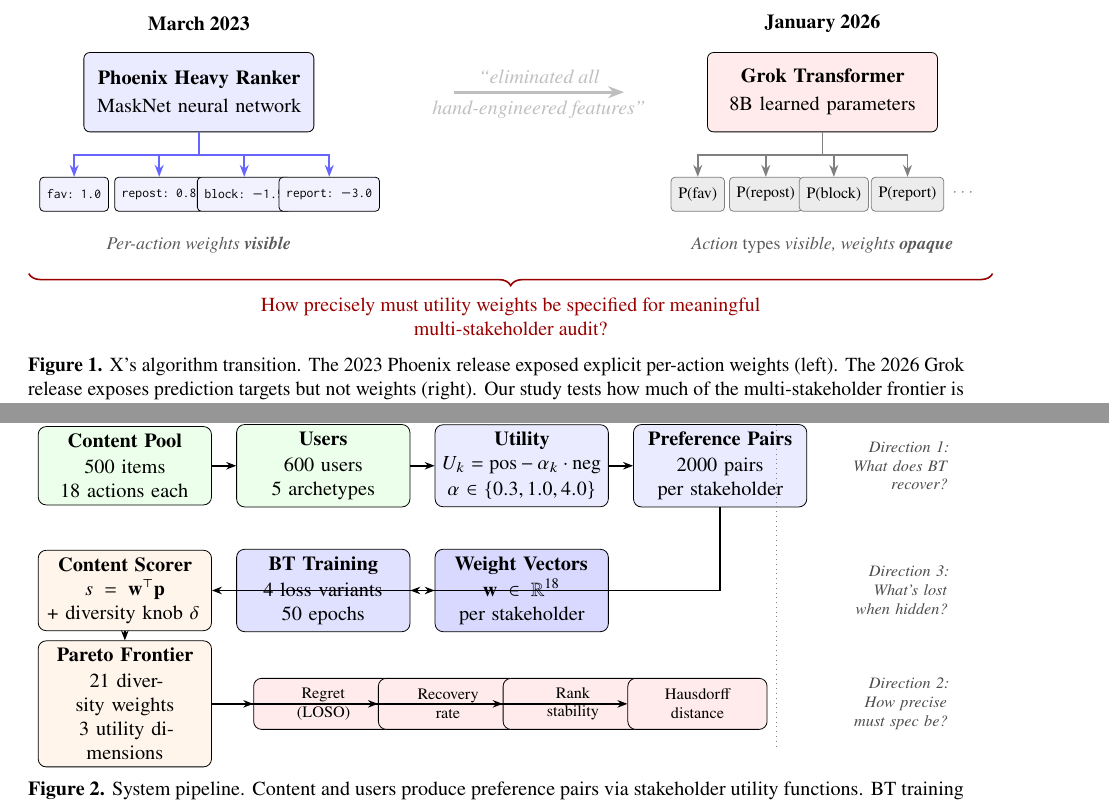
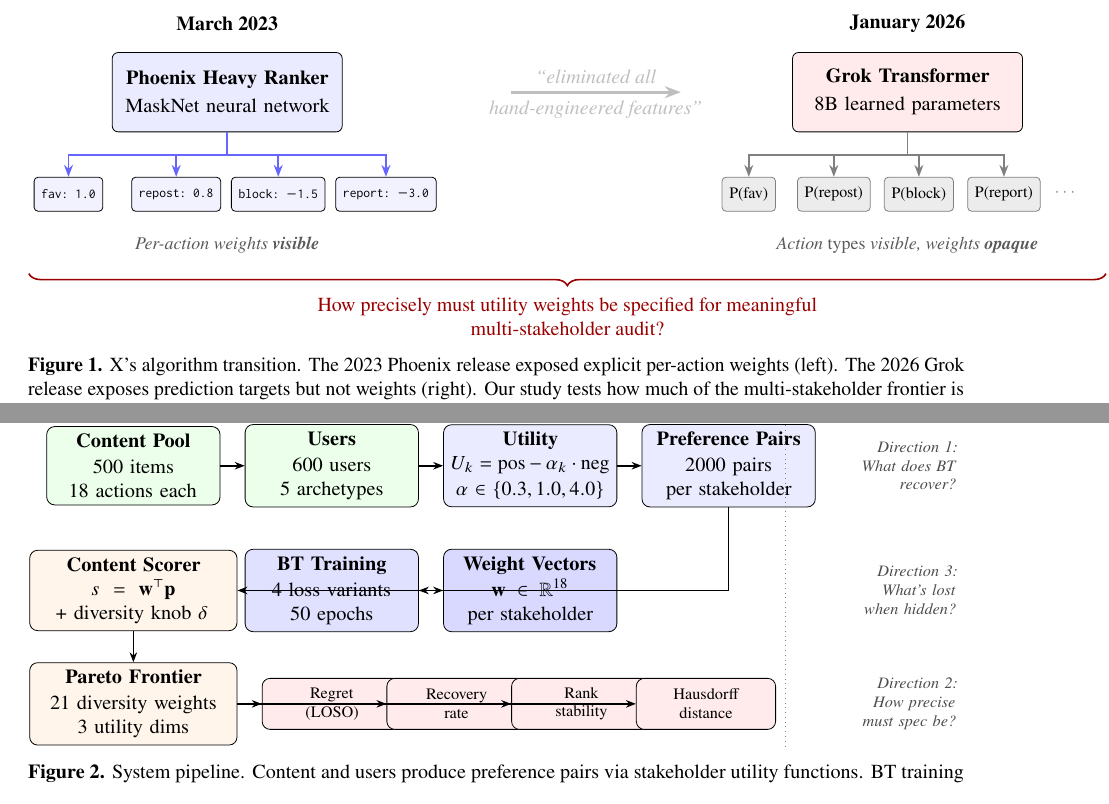
Before and after one commit to kar-ganap/x-algorithm-enhancements, a LaTeX paper (docs/f2/paper/main.tex): two parts of pages 3 and 5 of 20, joined at a grey line, cut so that both start at the same text. Compiled offline with pdfLaTeX.

Commit message:
fix(paper): widen Fig 1 action boxes, fix Fig 2 text wrapping

```diff
--- a/docs/f2/paper/main.tex
+++ b/docs/f2/paper/main.tex
@@ -237,27 +237,27 @@
 \node[font=\small\bfseries] at (0, 1.2) {March 2023};
 
 % Arrow between eras
-\draw[-{Stealth[length=8pt]}, ultra thick, gray!50] (4.5, 0) -- node[above, font=\small\itshape] {``eliminated all} node[below, font=\small\itshape] {hand-engineered features''} (7.5, 0);
-
-% 2026: Implicit weights
-\node[box, fill=red!8] (scorer2026) at (11, 0) {\textbf{Grok Transformer}\\[2pt]8B learned parameters};
-\node[opaque] (t1) at (8.8, -1.8) {P(fav)};
-\node[opaque] (t2) at (10.0, -1.8) {P(repost)};
-\node[opaque] (t3) at (11.2, -1.8) {P(block)};
-\node[opaque] (t4) at (12.5, -1.8) {P(report)};
-\node[font=\scriptsize, text=gray] at (13.5, -1.8) {$\cdots$};
+\draw[-{Stealth[length=8pt]}, ultra thick, gray!50] (5, 0) -- node[above, font=\small\itshape] {``eliminated all} node[below, font=\small\itshape] {hand-engineered features''} (8, 0);
+
+% 2026: Implicit weights — spread boxes wider
+\node[box, fill=red!8] (scorer2026) at (12, 0) {\textbf{Grok Transformer}\\[2pt]8B learned parameters};
+\node[opaque] (t1) at (9.2, -1.8) {P(fav)};
+\node[opaque] (t2) at (10.7, -1.8) {P(repost)};
+\node[opaque] (t3) at (12.2, -1.8) {P(block)};
+\node[opaque] (t4) at (13.7, -1.8) {P(report)};
+\node[font=\scriptsize, text=gray] at (14.8, -1.8) {$\cdots$};
 
 \draw[arrow, gray] (scorer2026.south) -- ++(0, -0.4) -| (t1.north);
 \draw[arrow, gray] (scorer2026.south) -- ++(0, -0.4) -| (t2.north);
 \draw[arrow, gray] (scorer2026.south) -- ++(0, -0.4) -| (t3.north);
 \draw[arrow, gray] (scorer2026.south) -- ++(0, -0.4) -| (t4.north);
 
-\node[label] at (11, -2.7) {Action \emph{types} visible, weights \textbf{opaque}};
-\node[font=\small\bfseries] at (11, 1.2) {January 2026};
+\node[label] at (12, -2.7) {Action \emph{types} visible, weights \textbf{opaque}};
+\node[font=\small\bfseries] at (12, 1.2) {January 2026};
 
 % Brace underneath
 \draw[decorate, decoration={brace, mirror, amplitude=6pt}, thick, red!60!black]
-  (-3, -3.2) -- (14, -3.2)
+  (-3.5, -3.2) -- (15.5, -3.2)
   node[midway, below=8pt, font=\small, text=red!60!black, align=center]
   {How precisely must utility weights be specified for meaningful\\multi-stakeholder audit?};
 
@@ -443,8 +443,8 @@
 \draw[arrow] (bt) -- (weights);
 
 % Row 3: Evaluation
-\node[eval] (scorer) at (0, -2.2) {\textbf{Content Scorer}\\$s = \mathbf{w}^\top \mathbf{p}$\\+ diversity knob $\delta$};
-\node[eval] (frontier) at (0, -4.2) {\textbf{Pareto Frontier}\\[1pt]21 diversity weights\\3 utility dimensions};
+\node[eval, text width=3.4cm] (scorer) at (0, -2.2) {\textbf{Content Scorer}\\$s = \mathbf{w}^\top \mathbf{p}$\\+ diversity knob $\delta$};
+\node[eval, text width=3.4cm] (frontier) at (0, -4.2) {\textbf{Pareto Frontier}\\[1pt]21 diversity weights\\3 utility dims};
 
 \draw[arrow] (weights) -- (scorer);
 \draw[arrow] (scorer) -- (frontier);
```
Also changed, not shown: docs/f2/paper/main.pdf, docs/f2/paper/main.tex (10 more changed lines), 2 other files.
